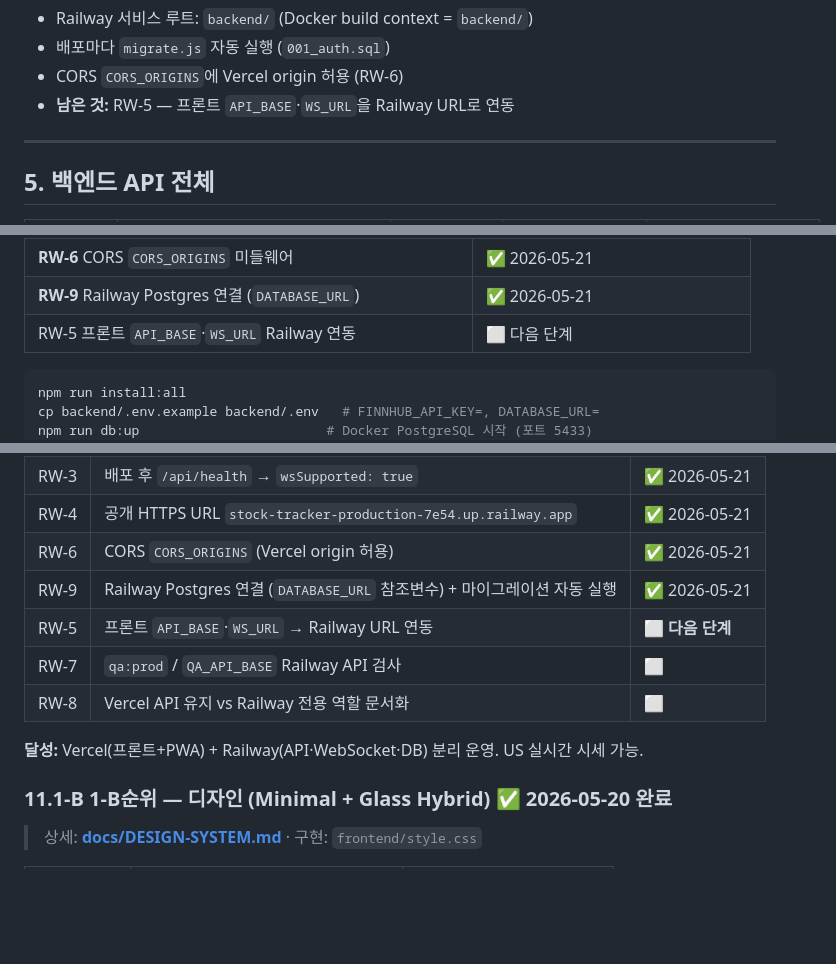
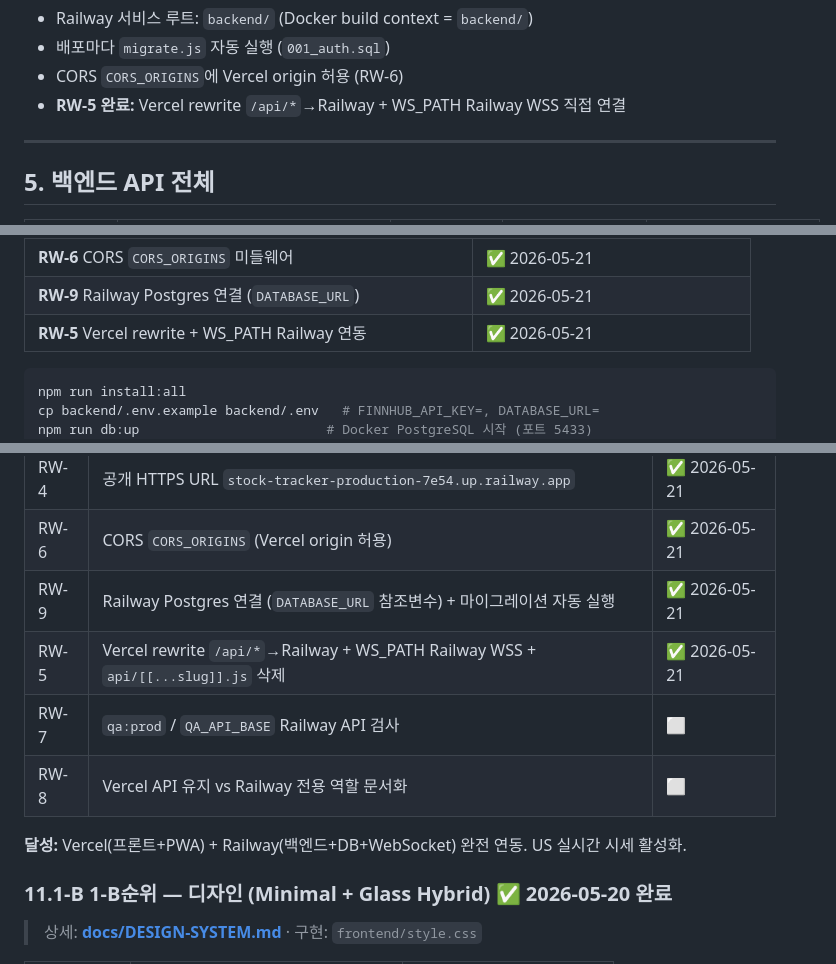
Before and after one commit to Seongseokwon/stock-tracker, a Markdown page: docs/HANDOFF.md, 3 parts joined by grey strips. Drawn GitHub-style; blank space fills up the shorter version.

````diff
--- a/docs/HANDOFF.md
+++ b/docs/HANDOFF.md
@@ -131,7 +131,7 @@ stock-tracker/
 - Railway 서비스 루트: `backend/` (Docker build context = `backend/`)
 - 배포마다 `migrate.js` 자동 실행 (`001_auth.sql`)
 - CORS `CORS_ORIGINS`에 Vercel origin 허용 (RW-6)
-- **남은 것:** RW-5 — 프론트 `API_BASE`·`WS_URL`을 Railway URL로 연동
+- **RW-5 완료:** Vercel rewrite `/api/*`→Railway + WS_PATH Railway WSS 직접 연결
 
 ---
 
@@ -245,7 +245,7 @@ stock-tracker/
 | **RW-0~4** Railway 서비스·Docker·env·배포 | ✅ 2026-05-21 |
 | **RW-6** CORS `CORS_ORIGINS` 미들웨어 | ✅ 2026-05-21 |
 | **RW-9** Railway Postgres 연결 (`DATABASE_URL`) | ✅ 2026-05-21 |
-| RW-5 프론트 `API_BASE`·`WS_URL` Railway 연동 | ⬜ 다음 단계 |
+| **RW-5** Vercel rewrite + WS_PATH Railway 연동 | ✅ 2026-05-21 |
 
 ```bash
 npm run install:all
@@ -317,11 +317,11 @@ npm run clean                        # 압축 전 node_modules·.vercel 삭제
 | RW-4 | 공개 HTTPS URL `stock-tracker-production-7e54.up.railway.app` | ✅ 2026-05-21 |
 | RW-6 | CORS `CORS_ORIGINS` (Vercel origin 허용) | ✅ 2026-05-21 |
 | RW-9 | Railway Postgres 연결 (`DATABASE_URL` 참조변수) + 마이그레이션 자동 실행 | ✅ 2026-05-21 |
-| RW-5 | 프론트 `API_BASE`·`WS_URL` → Railway URL 연동 | ⬜ **다음 단계** |
+| RW-5 | Vercel rewrite `/api/*`→Railway + WS_PATH Railway WSS + `api/[[...slug]].js` 삭제 | ✅ 2026-05-21 |
 | RW-7 | `qa:prod` / `QA_API_BASE` Railway API 검사 | ⬜ |
 | RW-8 | Vercel API 유지 vs Railway 전용 역할 문서화 | ⬜ |
 
-**달성:** Vercel(프론트+PWA) + Railway(API·WebSocket·DB) 분리 운영. US 실시간 시세 가능.
+**달성:** Vercel(프론트+PWA) + Railway(백엔드+DB+WebSocket) 완전 연동. US 실시간 시세 활성화.
 
 ### 11.1-B 1-B순위 — 디자인 (Minimal + Glass Hybrid) ✅ 2026-05-20 완료
 
````
Also changed, not shown: docs/TASKS.md (+5 -4 lines).
